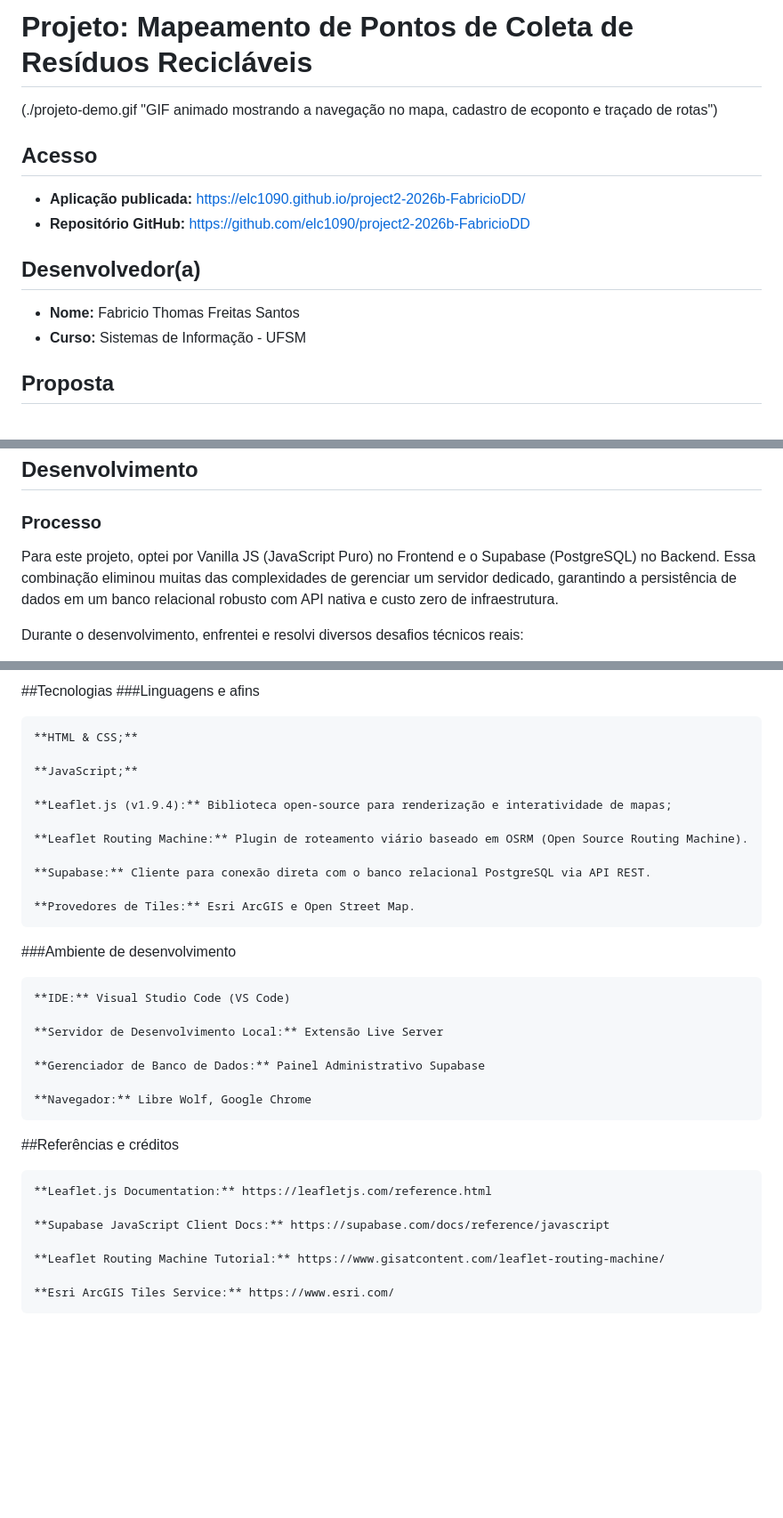
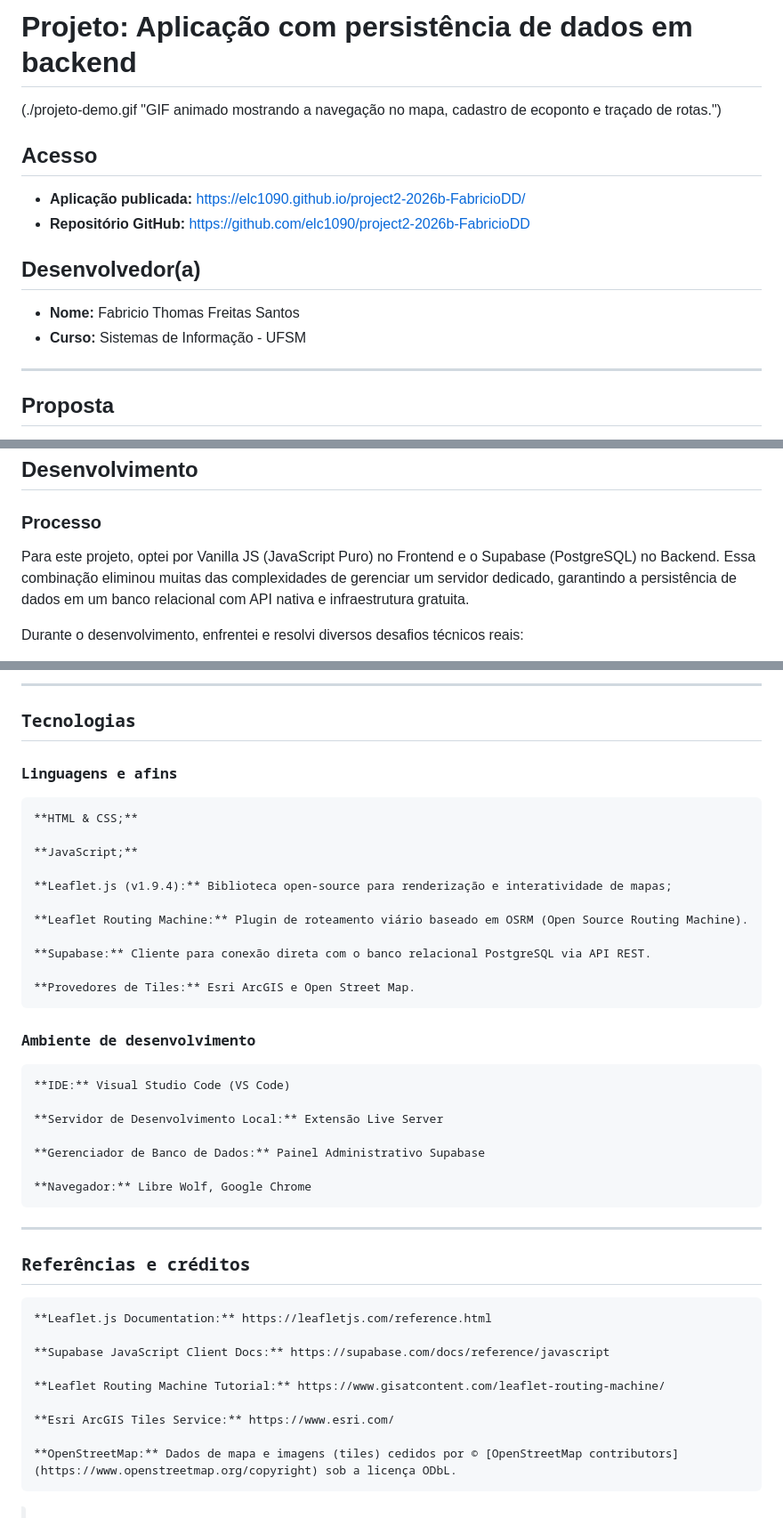
Before and after one commit to elc1090/project2-2026b-FabricioDD, a Markdown page: README.md, 3 parts joined by grey strips. Shown at 89% size. GitHub-like rendering; blank space fills up the shorter version.

Commit message:
Modificações README.

```diff
--- a/README.md
+++ b/README.md
@@ -1,6 +1,6 @@
-# Projeto: Mapeamento de Pontos de Coleta de Resíduos Recicláveis
+# Projeto: Aplicação com persistência de dados em backend
 
-(./projeto-demo.gif "GIF animado mostrando a navegação no mapa, cadastro de ecoponto e traçado de rotas")
+(./projeto-demo.gif   "GIF animado mostrando a navegação no mapa, cadastro de ecoponto e traçado de rotas.")
 
 ## Acesso
 
@@ -11,6 +11,8 @@
 
 - **Nome:** Fabricio Thomas Freitas Santos
 - **Curso:** Sistemas de Informação - UFSM
+
+---
 
 ## Proposta
 
@@ -33,7 +35,7 @@ Arthur Moro,2026.
 
 ### Processo
 
-Para este projeto, optei por Vanilla JS (JavaScript Puro) no Frontend e o Supabase (PostgreSQL) no Backend. Essa combinação eliminou muitas das complexidades de gerenciar um servidor dedicado, garantindo a persistência de dados em um banco relacional robusto com API nativa e custo zero de infraestrutura.
+Para este projeto, optei por Vanilla JS (JavaScript Puro) no Frontend e o Supabase (PostgreSQL) no Backend. Essa combinação eliminou muitas das complexidades de gerenciar um servidor dedicado, garantindo a persistência de dados em um banco relacional com API nativa e infraestrutura gratuita.
 
 Durante o desenvolvimento, enfrentei e resolvi diversos desafios técnicos reais:
 
@@ -104,6 +108,8 @@ controleRota = L.Routing.control({
 
-##Tecnologias
-###Linguagens e afins
+---
+
+## Tecnologias
+### Linguagens e afins
 
     **HTML & CSS;**
 
@@ -117,7 +123,7 @@ controleRota = L.Routing.control({
 
     **Provedores de Tiles:** Esri ArcGIS e Open Street Map.
 
-###Ambiente de desenvolvimento
+### Ambiente de desenvolvimento
 
     **IDE:** Visual Studio Code (VS Code)
 
@@ -127,7 +133,9 @@ controleRota = L.Routing.control({
 
     **Navegador:** Libre Wolf, Google Chrome
 
-##Referências e créditos
+---
+
+## Referências e créditos
 
     **Leaflet.js Documentation:** https://leafletjs.com/reference.html
 
@@ -136,3 +144,5 @@ controleRota = L.Routing.control({
     **Leaflet Routing Machine Tutorial:** https://www.gisatcontent.com/leaflet-routing-machine/
 
     **Esri ArcGIS Tiles Service:** https://www.esri.com/
+
+    **OpenStreetMap:** Dados de mapa e imagens (tiles) cedidos por © [OpenStreetMap contributors](https://www.openstreetmap.org/copyright) sob a licença ODbL.
```
Also changed, not shown: other parts of README.md (+9 -7 lines).
